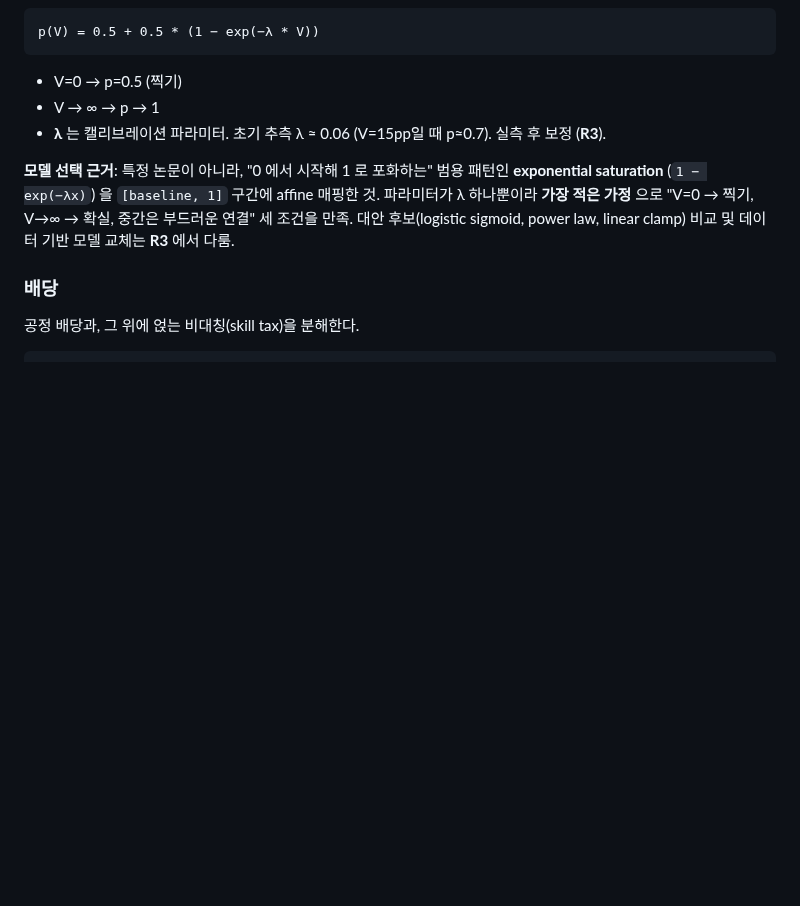
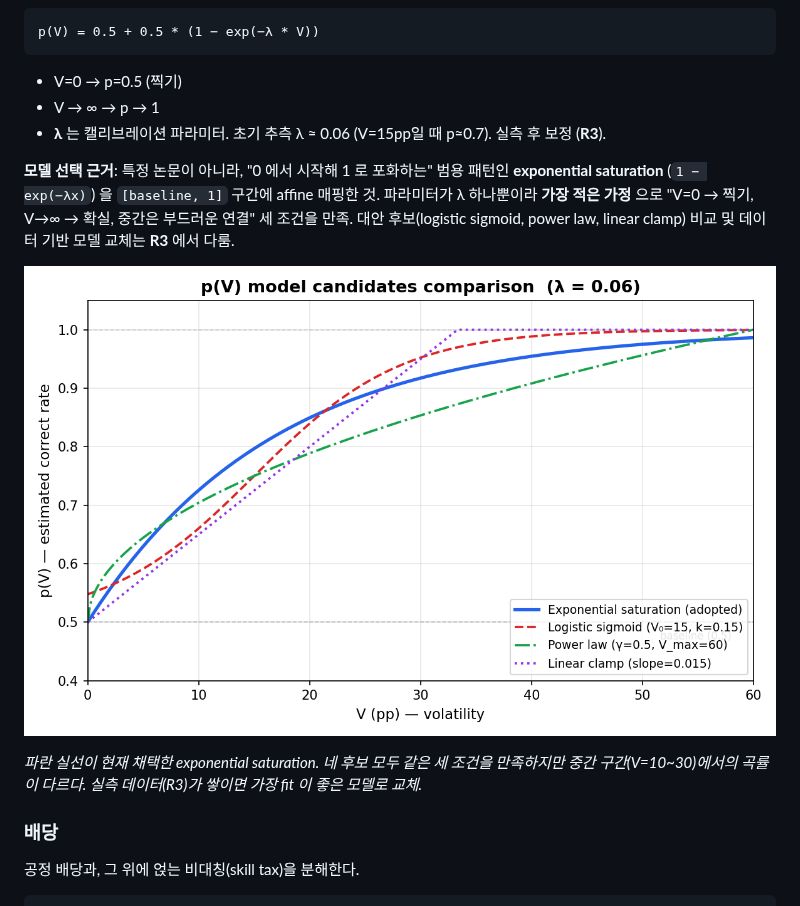
Before and after one commit to chanheelee-dev/gamblers-gambit, a Markdown page: docs/design/01-game-concept.md, the part around the change. Rendered like a GitHub page; pictures changed too: docs/design/assets/pv-model-comparison.png (added); blank space fills up the shorter version.

```diff
--- a/docs/design/01-game-concept.md
+++ b/docs/design/01-game-concept.md
@@ -93,6 +93,10 @@ p(V) = 0.5 + 0.5 * (1 − exp(−λ * V))
 - **λ** 는 캘리브레이션 파라미터. 초기 추측 λ ≈ 0.06 (V=15pp일 때 p≈0.7). 실측 후 보정 (**R3**).
 
 **모델 선택 근거**: 특정 논문이 아니라, "0 에서 시작해 1 로 포화하는" 범용 패턴인 **exponential saturation** (`1 − exp(−λx)`) 을 `[baseline, 1]` 구간에 affine 매핑한 것. 파라미터가 λ 하나뿐이라 **가장 적은 가정** 으로 "V=0 → 찍기, V→∞ → 확실, 중간은 부드러운 연결" 세 조건을 만족. 대안 후보(logistic sigmoid, power law, linear clamp) 비교 및 데이터 기반 모델 교체는 **R3** 에서 다룸.
+
+![p(V) 모델 후보 비교](./assets/pv-model-comparison.png)
+
+*파란 실선이 현재 채택한 exponential saturation. 네 후보 모두 같은 세 조건을 만족하지만 중간 구간(V=10~30)에서의 곡률이 다르다. 실측 데이터(R3)가 쌓이면 가장 fit 이 좋은 모델로 교체.*
 
 ### 배당
 
```
Also changed, not shown: 5 other files.
